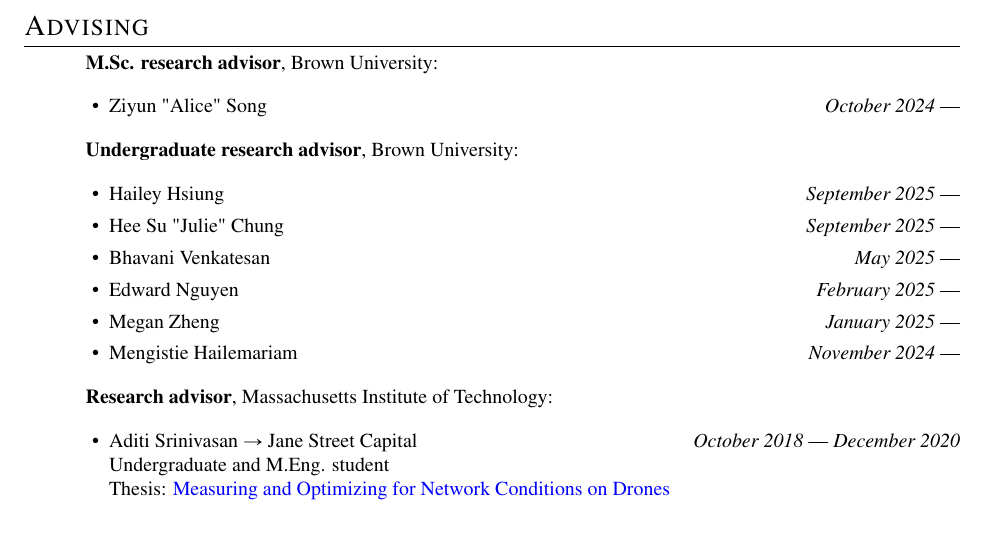
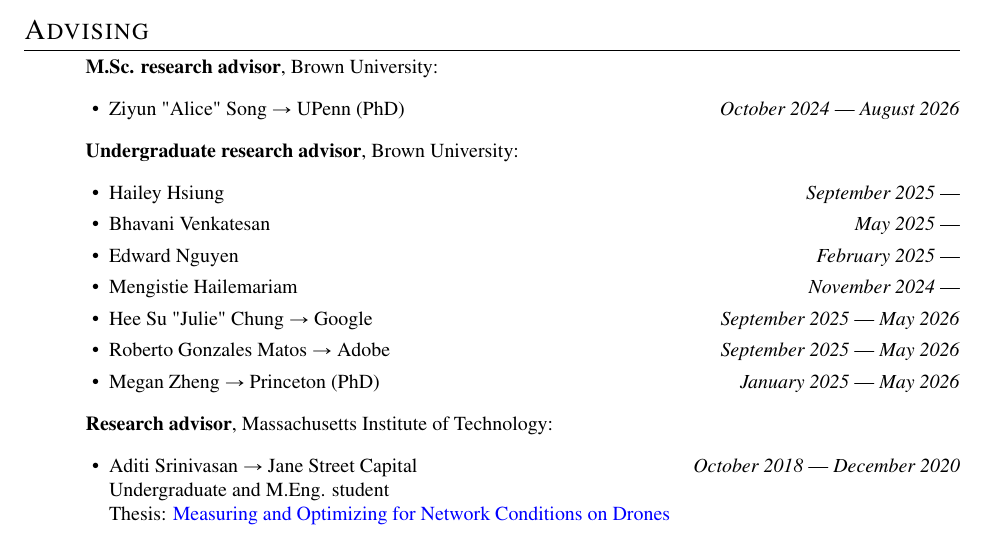
Before and after one commit to akshayknarayan/akshayknarayan.github.io, a LaTeX CV (cv.tex): part of page 3 of 4, cut so that both start at the same text. Compiled offline with pdfLaTeX.

Commit message:
students

```diff
--- a/cv.tex
+++ b/cv.tex
@@ -509,12 +509,12 @@ By convention, author order lists students and post-docs first (ordered by contr
 \identity{\noindent\hspace{1cm}}
 \identity{\textbf{M.Sc. research advisor}}, Brown University:
 
-\identity{\begin{itemize}[leftmargin=1.5cm]\setlength{\itemsep}{0pt}}\identity{\item}\identity{\begin{tabular*}{\dimexpr \textwidth -1.5cm}[t]{@{}l@{\extracolsep{\fill}}r@{}}}Ziyun "Alice" Song\identity{& }\identity{\emph{October 2024}}\identity{ --- }\identity{\\}\identity{\end{tabular*}}\identity{\end{itemize}}
+\identity{\begin{itemize}[leftmargin=1.5cm]\setlength{\itemsep}{0pt}}\identity{\item}\identity{\begin{tabular*}{\dimexpr \textwidth -1.5cm}[t]{@{}l@{\extracolsep{\fill}}r@{}}}Ziyun "Alice" Song\identity{ $\rightarrow$ UPenn (PhD)}\identity{& }\identity{\emph{October 2024}}\identity{ --- }\identity{\emph{August 2026}}\identity{\\}\identity{\end{tabular*}}\identity{\end{itemize}}
 
 \identity{\noindent\hspace{1cm}}
 \identity{\textbf{Undergraduate research advisor}}, Brown University:
 
-\identity{\begin{itemize}[leftmargin=1.5cm]\setlength{\itemsep}{0pt}}\identity{\item}\identity{\begin{tabular*}{\dimexpr \textwidth -1.5cm}[t]{@{}l@{\extracolsep{\fill}}r@{}}}Hailey Hsiung\identity{& }\identity{\emph{September 2025}}\identity{ --- }\identity{\\}\identity{\end{tabular*}}\identity{\item}\identity{\begin{tabular*}{\dimexpr \textwidth -1.5cm}[t]{@{}l@{\extracolsep{\fill}}r@{}}}Hee Su "Julie" Chung\identity{& }\identity{\emph{September 2025}}\identity{ --- }\identity{\\}\identity{\end{tabular*}}\identity{\item}\identity{\begin{tabular*}{\dimexpr \textwidth -1.5cm}[t]{@{}l@{\extracolsep{\fill}}r@{}}}Bhavani Venkatesan\identity{& }\identity{\emph{May 2025}}\identity{ --- }\identity{\\}\identity{\end{tabular*}}\identity{\item}\identity{\begin{tabular*}{\dimexpr \textwidth -1.5cm}[t]{@{}l@{\extracolsep{\fill}}r@{}}}Edward Nguyen\identity{& }\identity{\emph{February 2025}}\identity{ --- }\identity{\\}\identity{\end{tabular*}}\identity{\item}\identity{\begin{tabular*}{\dimexpr \textwidth -1.5cm}[t]{@{}l@{\extracolsep{\fill}}r@{}}}Megan Zheng\identity{& }\identity{\emph{January 2025}}\identity{ --- }\identity{\\}\identity{\end{tabular*}}\identity{\item}\identity{\begin{tabular*}{\dimexpr \textwidth -1.5cm}[t]{@{}l@{\extracolsep{\fill}}r@{}}}Mengistie Hailemariam\identity{& }\identity{\emph{November 2024}}\identity{ --- }\identity{\\}\identity{\end{tabular*}}\identity{\end{itemize}}
+\identity{\begin{itemize}[leftmargin=1.5cm]\setlength{\itemsep}{0pt}}\identity{\item}\identity{\begin{tabular*}{\dimexpr \textwidth -1.5cm}[t]{@{}l@{\extracolsep{\fill}}r@{}}}Hailey Hsiung\identity{& }\identity{\emph{September 2025}}\identity{ --- }\identity{\\}\identity{\end{tabular*}}\identity{\item}\identity{\begin{tabular*}{\dimexpr \textwidth -1.5cm}[t]{@{}l@{\extracolsep{\fill}}r@{}}}Bhavani Venkatesan\identity{& }\identity{\emph{May 2025}}\identity{ --- }\identity{\\}\identity{\end{tabular*}}\identity{\item}\identity{\begin{tabular*}{\dimexpr \textwidth -1.5cm}[t]{@{}l@{\extracolsep{\fill}}r@{}}}Edward Nguyen\identity{& }\identity{\emph{February 2025}}\identity{ --- }\identity{\\}\identity{\end{tabular*}}\identity{\item}\identity{\begin{tabular*}{\dimexpr \textwidth -1.5cm}[t]{@{}l@{\extracolsep{\fill}}r@{}}}Mengistie Hailemariam\identity{& }\identity{\emph{November 2024}}\identity{ --- }\identity{\\}\identity{\end{tabular*}}\identity{\item}\identity{\begin{tabular*}{\dimexpr \textwidth -1.5cm}[t]{@{}l@{\extracolsep{\fill}}r@{}}}Hee Su "Julie" Chung\identity{ $\rightarrow$ Google}\identity{& }\identity{\emph{September 2025}}\identity{ --- }\identity{\emph{May 2026}}\identity{\\}\identity{\end{tabular*}}\identity{\item}\identity{\begin{tabular*}{\dimexpr \textwidth -1.5cm}[t]{@{}l@{\extracolsep{\fill}}r@{}}}Roberto Gonzales Matos\identity{ $\rightarrow$ Adobe}\identity{& }\identity{\emph{September 2025}}\identity{ --- }\identity{\emph{May 2026}}\identity{\\}\identity{\end{tabular*}}\identity{\item}\identity{\begin{tabular*}{\dimexpr \textwidth -1.5cm}[t]{@{}l@{\extracolsep{\fill}}r@{}}}Megan Zheng\identity{ $\rightarrow$ Princeton (PhD)}\identity{& }\identity{\emph{January 2025}}\identity{ --- }\identity{\emph{May 2026}}\identity{\\}\identity{\end{tabular*}}\identity{\end{itemize}}
 
 \identity{\noindent\hspace{1cm}}
 \identity{\textbf{Research advisor}}, Massachusetts Institute of Technology:
```
Also changed, not shown: cv.pdf, res/akshay-narayan-cv.pdf, 1 other file.
